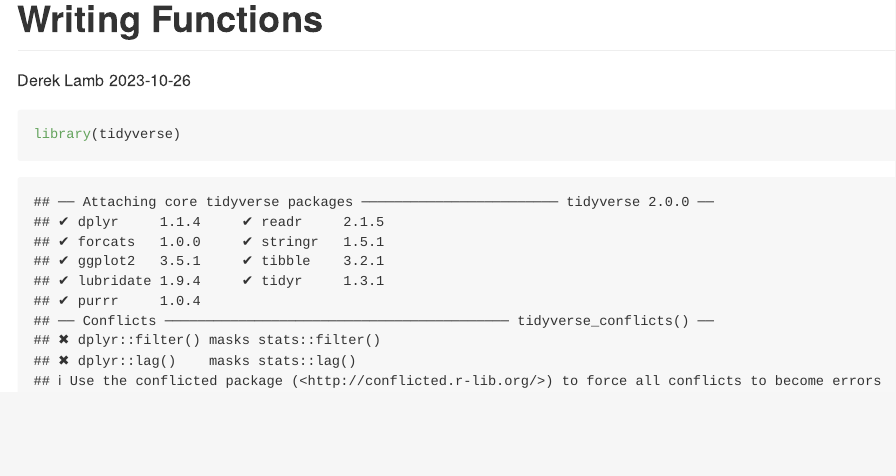
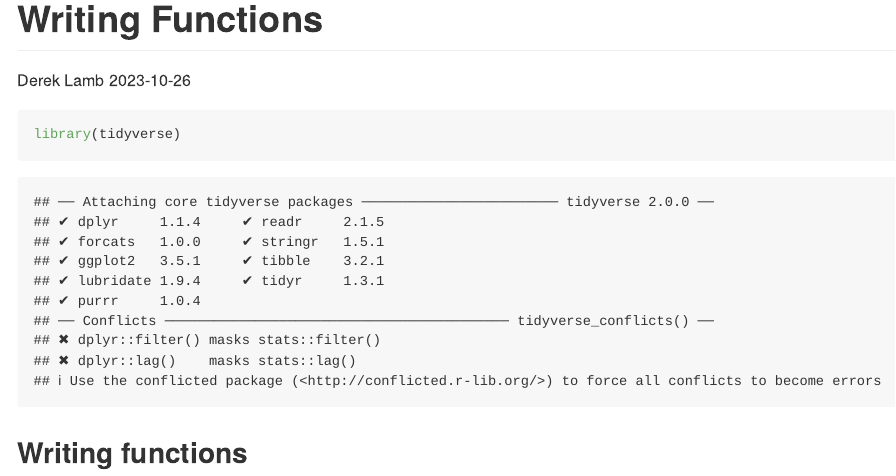
Before and after one commit to lambdr/p8105_iteration, an R Markdown document (iteration.Rmd): the page in a window 1100 px wide, from its top. Rendered offline with R 4.5, knitr and Pandoc, with nearby package versions.

````diff
--- a/iteration.Rmd
+++ b/iteration.Rmd
@@ -8,3 +8,6 @@
 ```{r load packages}
 library(tidyverse)
 ```
+
+
+## Writing functions
````
